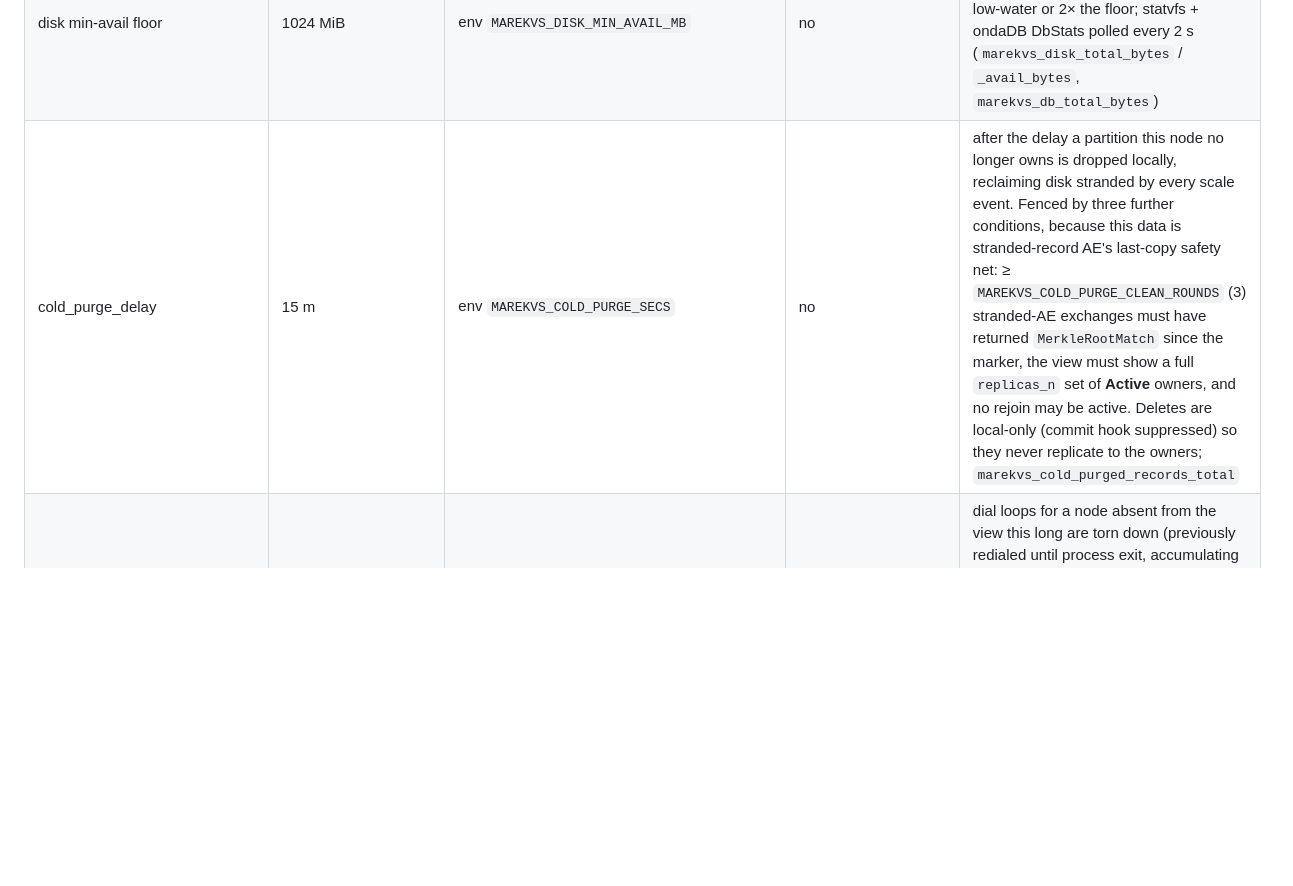
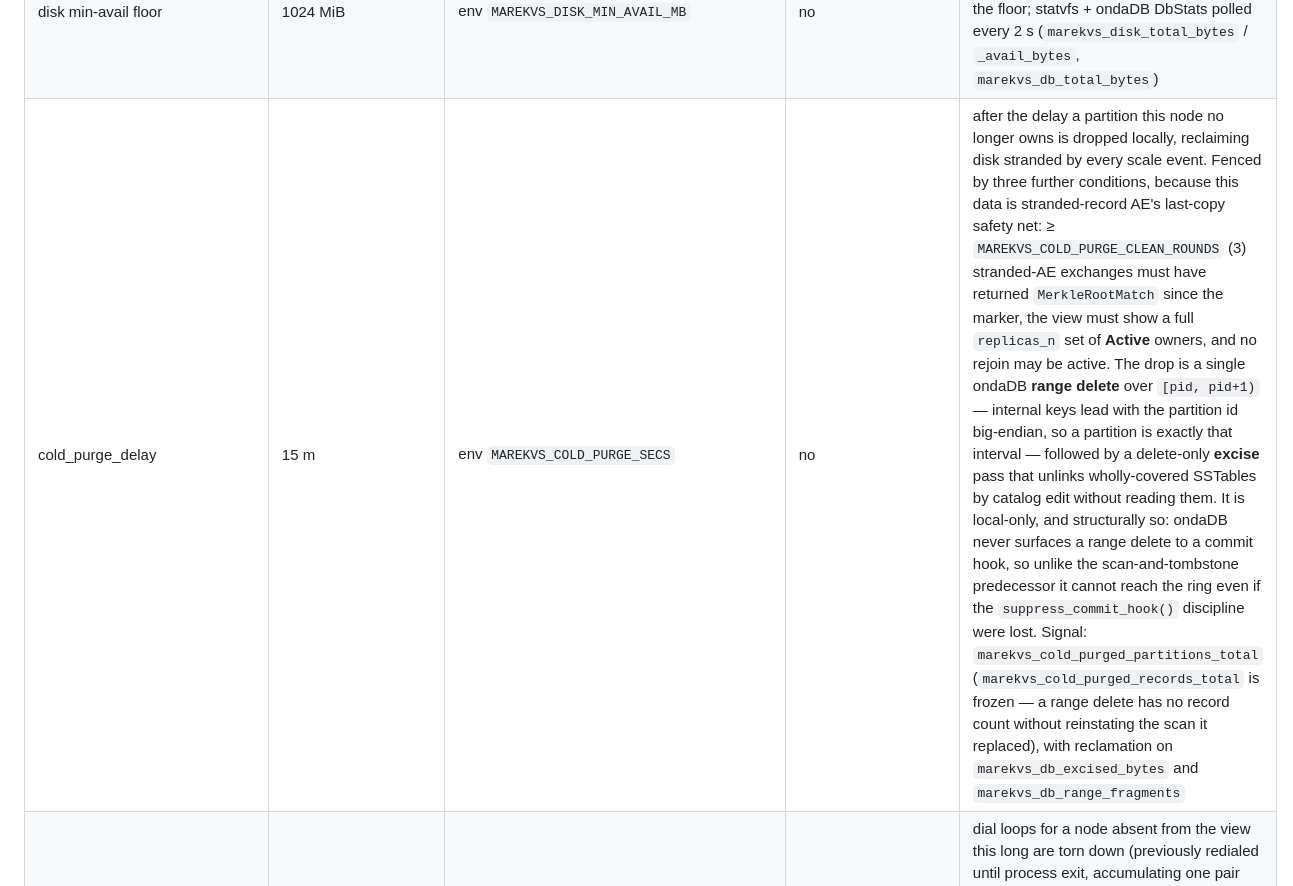
Before and after one commit to yannick/marekvs, a Markdown page: design/05-consistency-anti-entropy.md, the part around the change. Rendered like a GitHub page; blank space fills up the shorter version.

```diff
--- a/design/05-consistency-anti-entropy.md
+++ b/design/05-consistency-anti-entropy.md
@@ -221,7 +221,7 @@ config).
 | join gate timeout | 0 = wait forever | env `MAREKVS_JOIN_TIMEOUT_SECS` | no | operator escape hatch: forces Active with incomplete bootstrap (loud log + `marekvs_join_gate_timeouts_total`); gate progress visible via `marekvs_join_gate_pending_pids` |
 | disk high/low water | 90 % / 85 % | env `MAREKVS_DISK_HIGH_WATER_PCT` / `MAREKVS_DISK_LOW_WATER_PCT` | no | client writes (incl. DEL/EXPIRE/FLUSHALL — LSM deletes grow disk) get MISCONF at high-water; peer replication/AE/bootstrap and the REPLICAOF apply session are exempt; `marekvs_disk_write_stopped` |
 | disk min-avail floor | 1024 MiB | env `MAREKVS_DISK_MIN_AVAIL_MB` | no | write stop engages only when used% ≥ high-water AND available < floor (shared-fs false positives); releases at low-water or 2× the floor; statvfs + ondaDB DbStats polled every 2 s (`marekvs_disk_total_bytes` / `_avail_bytes`, `marekvs_db_total_bytes`) |
-| cold_purge_delay | 15 m | env `MAREKVS_COLD_PURGE_SECS` | no | after the delay a partition this node no longer owns is dropped locally, reclaiming disk stranded by every scale event. Fenced by three further conditions, because this data is stranded-record AE's last-copy safety net: ≥ `MAREKVS_COLD_PURGE_CLEAN_ROUNDS` (3) stranded-AE exchanges must have returned `MerkleRootMatch` since the marker, the view must show a full `replicas_n` set of **Active** owners, and no rejoin may be active. Deletes are local-only (commit hook suppressed) so they never replicate to the owners; `marekvs_cold_purged_records_total` |
+| cold_purge_delay | 15 m | env `MAREKVS_COLD_PURGE_SECS` | no | after the delay a partition this node no longer owns is dropped locally, reclaiming disk stranded by every scale event. Fenced by three further conditions, because this data is stranded-record AE's last-copy safety net: ≥ `MAREKVS_COLD_PURGE_CLEAN_ROUNDS` (3) stranded-AE exchanges must have returned `MerkleRootMatch` since the marker, the view must show a full `replicas_n` set of **Active** owners, and no rejoin may be active. The drop is a single ondaDB **range delete** over `[pid, pid+1)` — internal keys lead with the partition id big-endian, so a partition is exactly that interval — followed by a delete-only **excise** pass that unlinks wholly-covered SSTables by catalog edit without reading them. It is local-only, and structurally so: ondaDB never surfaces a range delete to a commit hook, so unlike the scan-and-tombstone predecessor it cannot reach the ring even if the `suppress_commit_hook()` discipline were lost. Signal: `marekvs_cold_purged_partitions_total` (`marekvs_cold_purged_records_total` is frozen — a range delete has no record count without reinstating the scan it replaced), with reclamation on `marekvs_db_excised_bytes` and `marekvs_db_range_fragments` |
 | mesh peer GC | 5 m | env `MAREKVS_MESH_PEER_GC_SECS` | no | dial loops for a node absent from the view this long are torn down (previously redialed until process exit, accumulating one pair per node ever seen). Reversible: a node that returns — including on a new address — is dialed again; `marekvs_mesh_peers_forgotten_total` |
 | terminationGracePeriodSeconds | 60 | manifest (k8s/statefulset.yaml) | k8s edit | drain typically completes in ~3 s |
 | listen addresses | :6379 / :7373 / :7946 / :9121 | env `MAREKVS_{RESP,MESH,GOSSIP,METRICS}_ADDR` | no | RESP / mesh / gossip(UDP) / metrics+probes |
```
Also changed, not shown: design/09-performance.md (+24 -0 lines).
